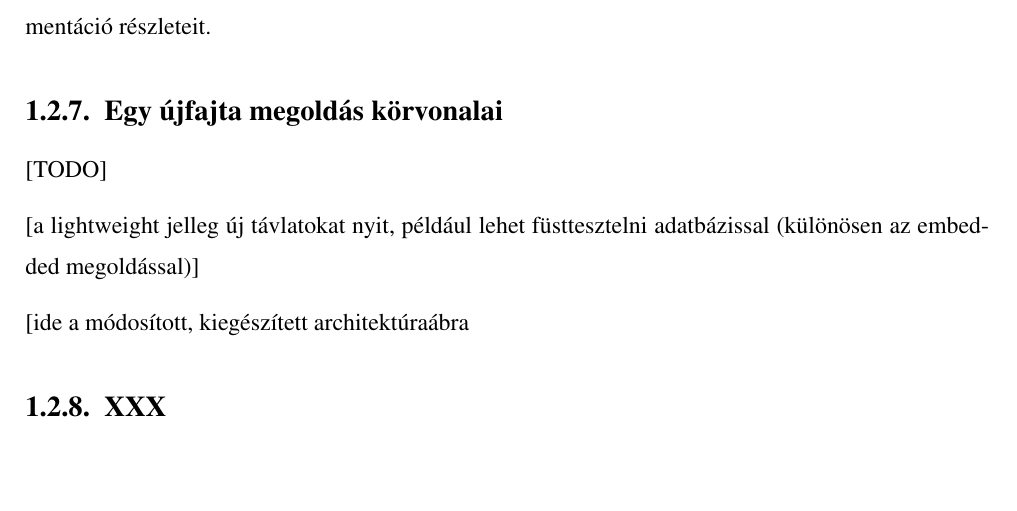
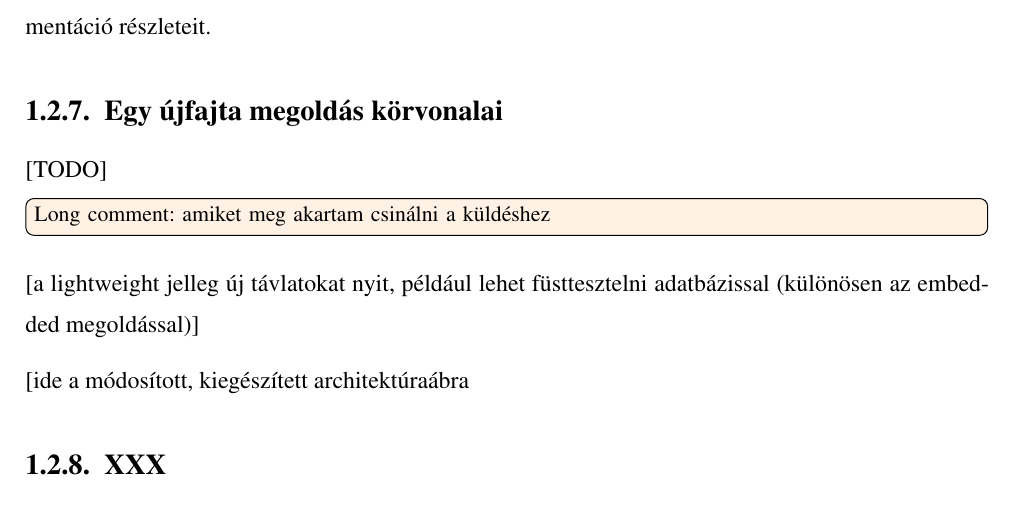
Before and after one commit to davidsusu/holodb-tdk, a LaTeX thesis (dolgozat/src/index.tex): part of page 10 of 22, cut so that both start at the same text, the shorter picture padded with empty space. Compiled offline with pdfLaTeX.

Commit message:
Updated: 1 file changed, 11 insertions(+)
M  dolgozat/src/index.tex

```diff
--- a/dolgozat/src/index.tex
+++ b/dolgozat/src/index.tex
@@ -226,6 +226,17 @@ Belátható, hogy mindezek egyszerre teljesíthetők, az alábbi szekcióban rö
 \subsection{Egy újfajta megoldás körvonalai}
 
 [TODO]
+
+\longcomment{amiket meg akartam csinálni a küldéshez}{
+szöveg: A javasolt megoldás körvonalai
+Architektúraábra feljavítása
+Átfogó feature-táblázat
+szöveg: Miért nincs még ilyen megoldás?
+szöveg: a storage API
+szövegek javítása bővítése
+egyéb fejezetek nagyjábóliszervezése
+generálás adatfából (ua. mint a regex), valós címek stb.
+}
 
 [a lightweight jelleg új távlatokat nyit, például lehet füsttesztelni adatbázissal (különösen az embedded megoldással)]
 
```
